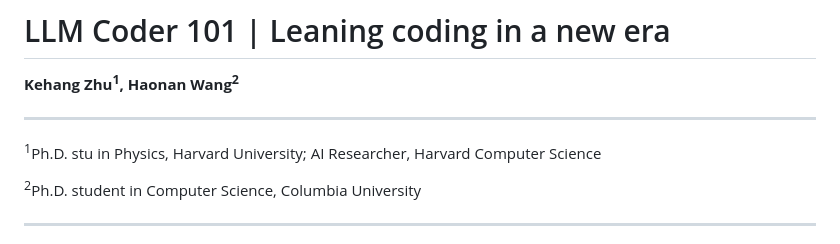
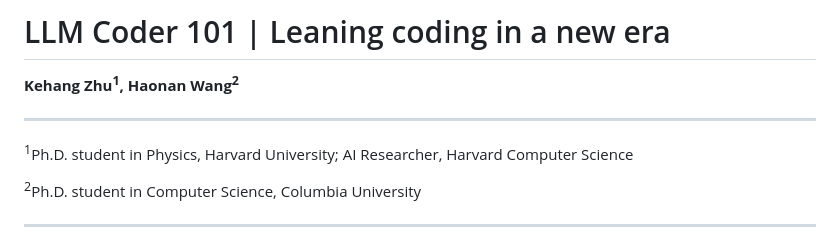
Before and after one commit to KeHang-Zhu/LLM_coder101, a Markdown page: README.md, the part around the change. Rendered like a GitHub page.

```diff
--- a/README.md
+++ b/README.md
@@ -4,7 +4,7 @@
 
 ---
 
-<sup>1</sup>Ph.D. stu in Physics, Harvard University; AI Researcher, Harvard Computer Science
+<sup>1</sup>Ph.D. student in Physics, Harvard University; AI Researcher, Harvard Computer Science
 
 <sup>2</sup>Ph.D. student in Computer Science, Columbia University
 
```
